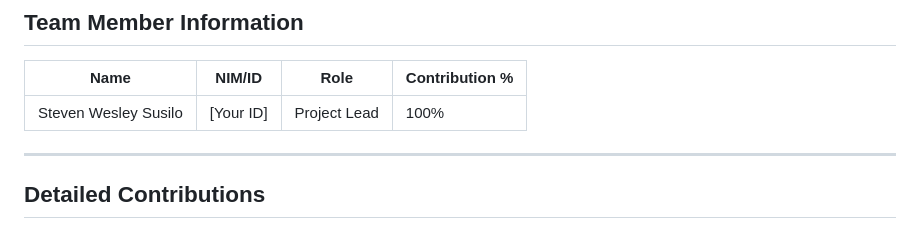
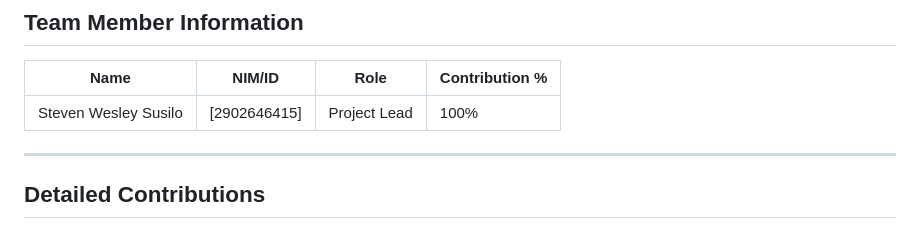
Before and after one commit to stevenwesleysusilo28-hash/final_project_ai, a Markdown page: CONTRIBUTORSHIP.md, the part around the change. Drawn GitHub-style.

```diff
--- a/CONTRIBUTORSHIP.md
+++ b/CONTRIBUTORSHIP.md
@@ -10,7 +10,7 @@
 
 | Name | NIM/ID | Role | Contribution % |
 |------|--------|------|-----------------|
-| Steven Wesley Susilo | [Your ID] | Project Lead | 100% |
+| Steven Wesley Susilo | [2902646415] | Project Lead | 100% |
 
 ---
 
```
